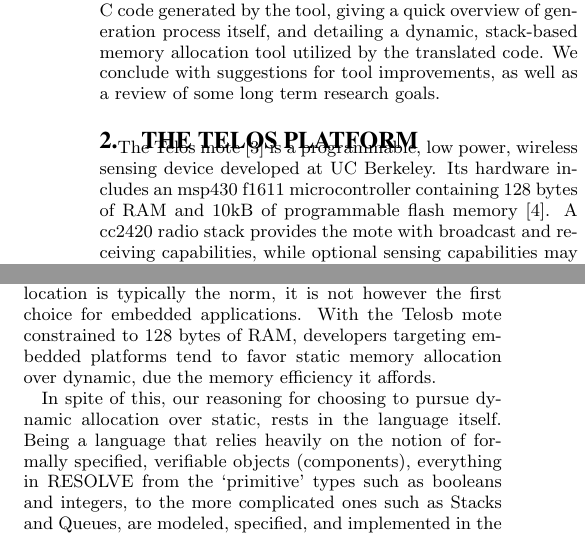
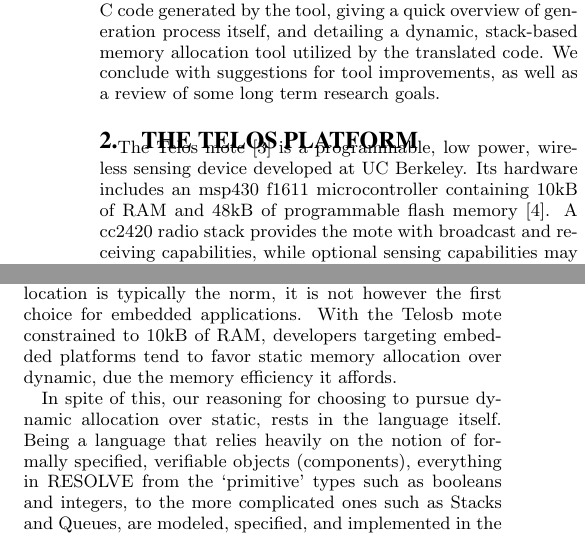
Before and after one commit to takumib/cpsc855-final, a LaTeX paper (tech-project/paper.tex, which reads tech-project/implementation.tex, tech-project/telos_platform.tex): two parts of the columns of pages 2 and 5 of 8, joined at a grey line, cut so that both start at the same text. Compiled offline with pdfLaTeX.

Commit message:
fixed minor bugs

```diff
--- a/tech-project/implementation.tex
+++ b/tech-project/implementation.tex
@@ -68,7 +68,7 @@
 %%%%%%%%%%%%%%%%%%%%%%%
 \subsection{Strategy for Dynamic Memory Allocation}\label{sec:mem}
 
-Any model seeking to convert RESOLVE to a lower level representation such as C demands a strategy for handling memory utilized by the generated code. While dynamic allocation is typically the norm, it is not however the first choice for embedded applications. With the Telosb mote constrained to 128 bytes of RAM, developers targeting embedded platforms tend to favor static memory allocation over dynamic, due the memory efficiency it affords.
+Any model seeking to convert RESOLVE to a lower level representation such as C demands a strategy for handling memory utilized by the generated code. While dynamic allocation is typically the norm, it is not however the first choice for embedded applications. With the Telosb mote constrained to 10kB of RAM, developers targeting embedded platforms tend to favor static memory allocation over dynamic, due the memory efficiency it affords.
 
 %Many programs however benefit greatly from dynamic memory allocation not only in terms of clarity and straightforwardness, but in our case: Accurately modeling exactly what the code being executed is doing.
 %NesC, for example, while giving the illusion of dynamic allocation, behind the scenes actually performs static allocation
--- a/tech-project/telos_platform.tex
+++ b/tech-project/telos_platform.tex
@@ -1,6 +1,6 @@
 
 \section{The Telos Platform}
 
-The Telos mote \cite{polastre:2005} is a programmable, low power, wireless sensing device developed at UC Berkeley. Its hardware includes an msp430 f1611 microcontroller containing 128 bytes of RAM and 10kB of programmable flash memory \cite{msp:2011}. A cc2420 radio stack provides the mote with broadcast and receiving capabilities, while optional sensing capabilities may be added in the form of light, humidity, and temperature sensors. The mote also contains three onboard LEDs: One blue, one red, and one green.
+The Telos mote \cite{polastre:2005} is a programmable, low power, wireless sensing device developed at UC Berkeley. Its hardware includes an msp430 f1611 microcontroller containing 10kB of RAM and 48kB of programmable flash memory \cite{msp:2011}. A cc2420 radio stack provides the mote with broadcast and receiving capabilities, while optional sensing capabilities may be added in the form of light, humidity, and temperature sensors. The mote also contains three onboard LEDs: One blue, one red, and one green.
 
 %Additionally, the Telos board contains a total of three LEDs -- one red, one green, and one blue.
```
Also changed, not shown: tech-project/sigproc.bib (+2 -1 lines).
